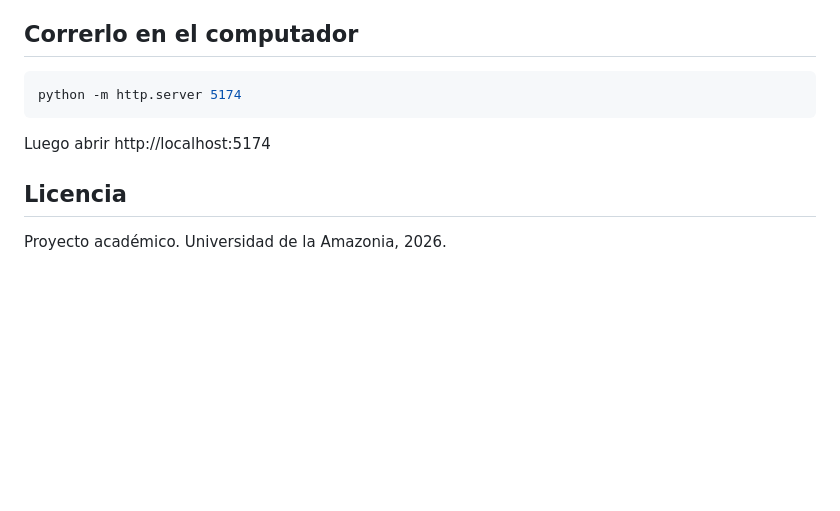
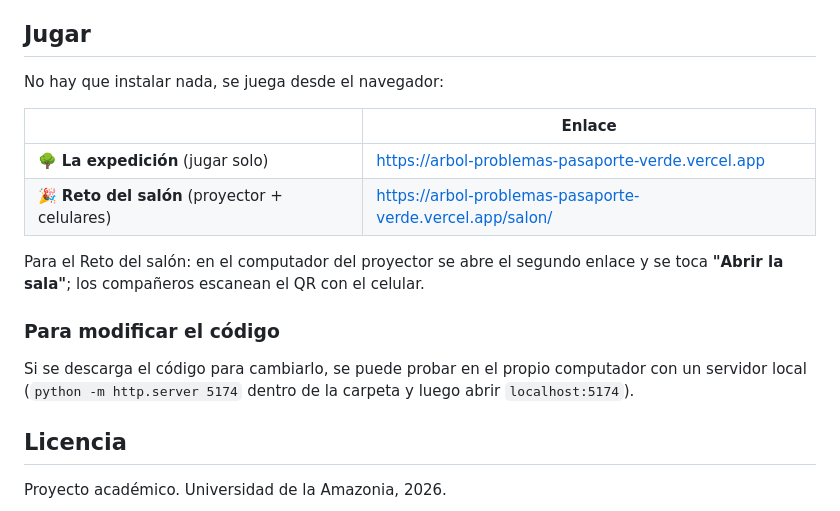
Before and after one commit to ju-pelaez/arbol-problemas-pasaporte-verde, a Markdown page: README.md, the part around the change. GitHub-like rendering; blank space fills up the shorter version.

Commit message:
Enlaces para jugar en el README

````diff
--- a/README.md
+++ b/README.md
@@ -49,13 +49,20 @@ HTML, CSS y JavaScript sin frameworks.
 - **View Transitions API** para los cambios de pantalla del proyector.
 - Publicado en **Vercel** como sitio estático.
 
-## Correrlo en el computador
+## Jugar
 
-```bash
-python -m http.server 5174
-```
+No hay que instalar nada, se juega desde el navegador:
 
-Luego abrir http://localhost:5174
+| | Enlace |
+|---|---|
+| 🌳 **La expedición** (jugar solo) | https://arbol-problemas-pasaporte-verde.vercel.app |
+| 🎉 **Reto del salón** (proyector + celulares) | https://arbol-problemas-pasaporte-verde.vercel.app/salon/ |
+
+Para el Reto del salón: en el computador del proyector se abre el segundo enlace y se toca **"Abrir la sala"**; los compañeros escanean el QR con el celular.
+
+### Para modificar el código
+
+Si se descarga el código para cambiarlo, se puede probar en el propio computador con un servidor local (`python -m http.server 5174` dentro de la carpeta y luego abrir `localhost:5174`).
 
 ## Licencia
 
````
